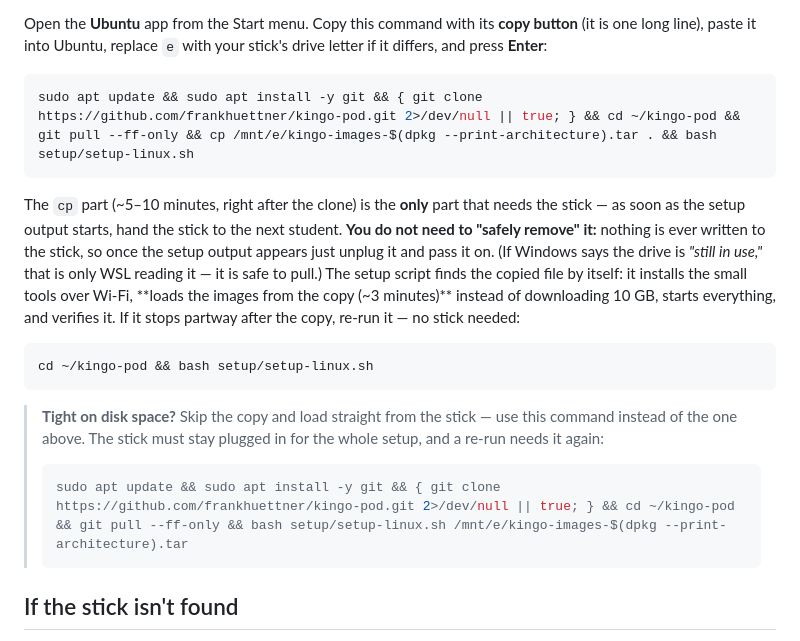
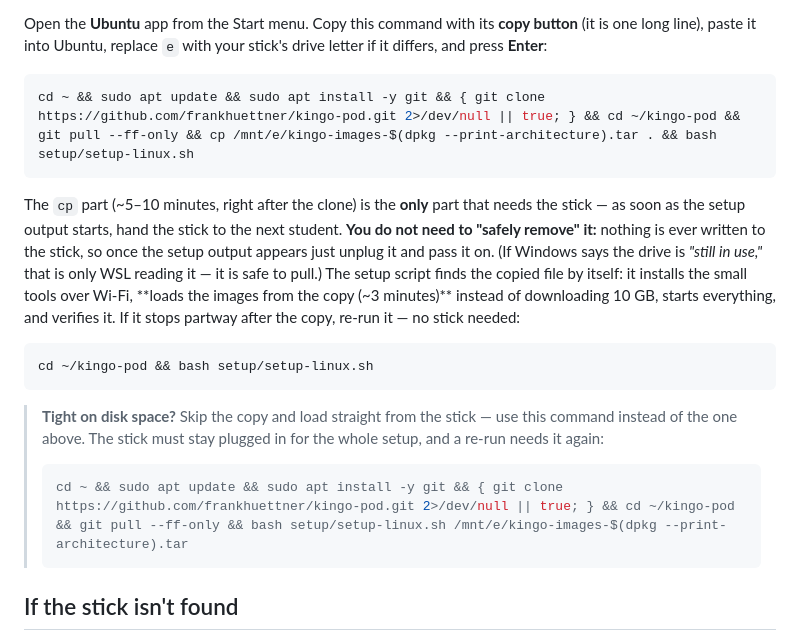
Before and after one commit to frankhuettner/kingo-pod, a Markdown page: docs/STUDENT-GUIDE-WINDOWS-USB.md, the part around the change. Rendered like a GitHub page.

Commit message:
Guides: make the setup one-liner location-proof (cd ~ first, absolute cd)
Re-running the one-liner from inside ~/kingo-pod (where a student's
terminal often sits) silently git-cloned a NESTED ~/kingo-pod/kingo-pod
and — with the internet guide's relative 'cd kingo-pod' — pulled and ran
setup THERE: the real clone stayed stale (the very trap the pull was
added to fix) and .env.local state split across two clones. Prefixing
'cd ~' and using 'cd ~/kingo-pod' makes the command repeatable from any
directory: the clone fails silently if the repo exists and pull/setup
always hit the real clone.

Co-Authored-By: Claude Opus 4.8 (1M context) <noreply@anthropic.com>

````diff
--- a/docs/STUDENT-GUIDE-WINDOWS-USB.md
+++ b/docs/STUDENT-GUIDE-WINDOWS-USB.md
@@ -70,7 +70,7 @@ Open the **Ubuntu** app from the Start menu. Copy this command with its
 with your stick's drive letter if it differs, and press **Enter**:
 
 ```bash
-sudo apt update && sudo apt install -y git && { git clone https://github.com/frankhuettner/kingo-pod.git 2>/dev/null || true; } && cd ~/kingo-pod && git pull --ff-only && cp /mnt/e/kingo-images-$(dpkg --print-architecture).tar . && bash setup/setup-linux.sh
+cd ~ && sudo apt update && sudo apt install -y git && { git clone https://github.com/frankhuettner/kingo-pod.git 2>/dev/null || true; } && cd ~/kingo-pod && git pull --ff-only && cp /mnt/e/kingo-images-$(dpkg --print-architecture).tar . && bash setup/setup-linux.sh
 ```
 
 The `cp` part (~5–10 minutes, right after the clone) is the **only** part
@@ -93,7 +93,7 @@ cd ~/kingo-pod && bash setup/setup-linux.sh
 > for the whole setup, and a re-run needs it again:
 >
 > ```bash
-> sudo apt update && sudo apt install -y git && { git clone https://github.com/frankhuettner/kingo-pod.git 2>/dev/null || true; } && cd ~/kingo-pod && git pull --ff-only && bash setup/setup-linux.sh /mnt/e/kingo-images-$(dpkg --print-architecture).tar
+> cd ~ && sudo apt update && sudo apt install -y git && { git clone https://github.com/frankhuettner/kingo-pod.git 2>/dev/null || true; } && cd ~/kingo-pod && git pull --ff-only && bash setup/setup-linux.sh /mnt/e/kingo-images-$(dpkg --print-architecture).tar
 > ```
 
 ## If the stick isn't found
````
Also changed, not shown: docs/STUDENT-GUIDE-WINDOWS.md (+1 -1 lines).
